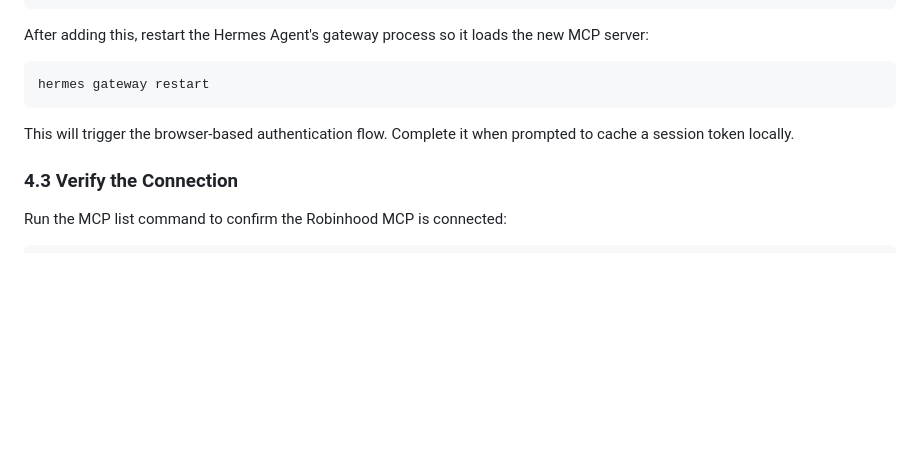
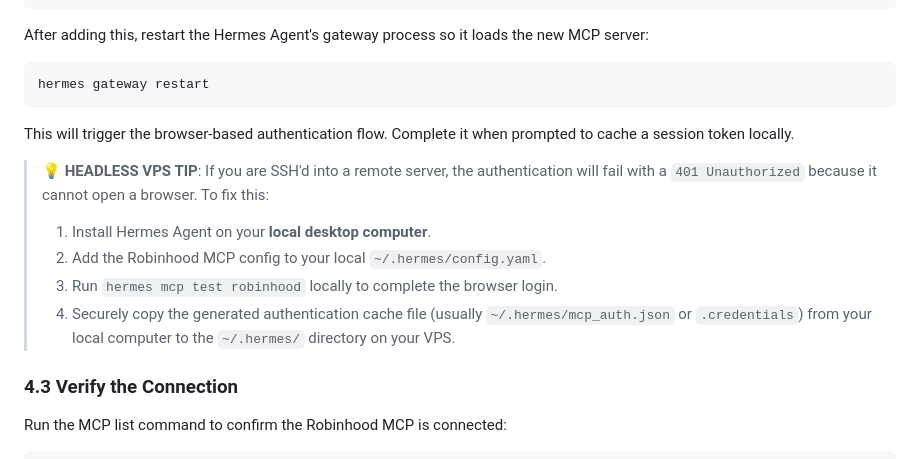
Before and after one commit to Narainprakash/rb-mcp, a Markdown page: README.md, the part around the change. Rendered like a GitHub page; blank space fills up the shorter version.

Commit message:
docs: add troubleshooting steps for headless VPS authentication in README

````diff
--- a/README.md
+++ b/README.md
@@ -279,6 +279,12 @@ hermes gateway restart
 ```
 This will trigger the browser-based authentication flow. Complete it when prompted to cache a session token locally.
 
+> **💡 HEADLESS VPS TIP**: If you are SSH'd into a remote server, the authentication will fail with a `401 Unauthorized` because it cannot open a browser. To fix this:
+> 1. Install Hermes Agent on your **local desktop computer**.
+> 2. Add the Robinhood MCP config to your local `~/.hermes/config.yaml`.
+> 3. Run `hermes mcp test robinhood` locally to complete the browser login.
+> 4. Securely copy the generated authentication cache file (usually `~/.hermes/mcp_auth.json` or `.credentials`) from your local computer to the `~/.hermes/` directory on your VPS.
+
 ### 4.3 Verify the Connection
 Run the MCP list command to confirm the Robinhood MCP is connected:
 
````
